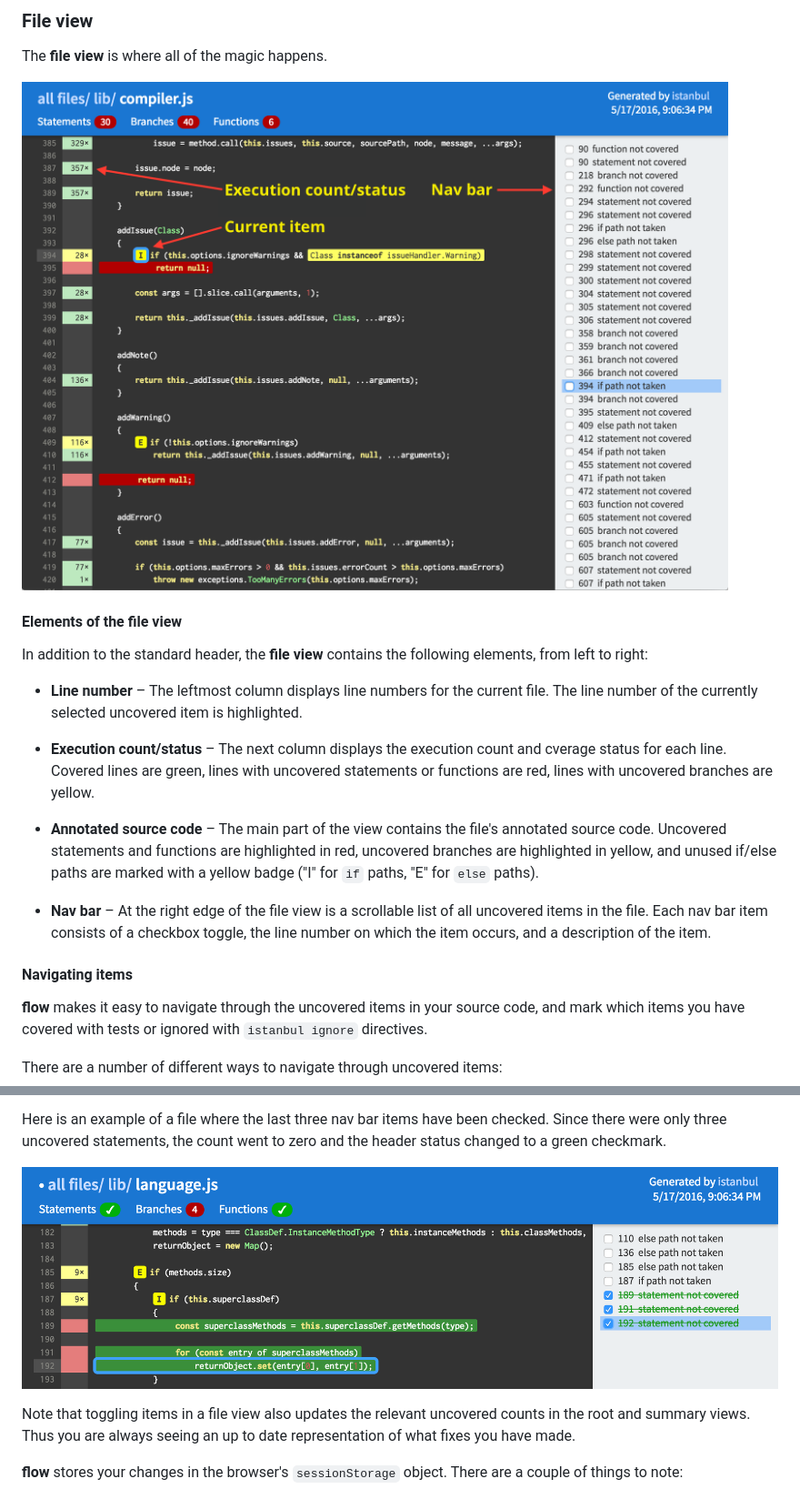
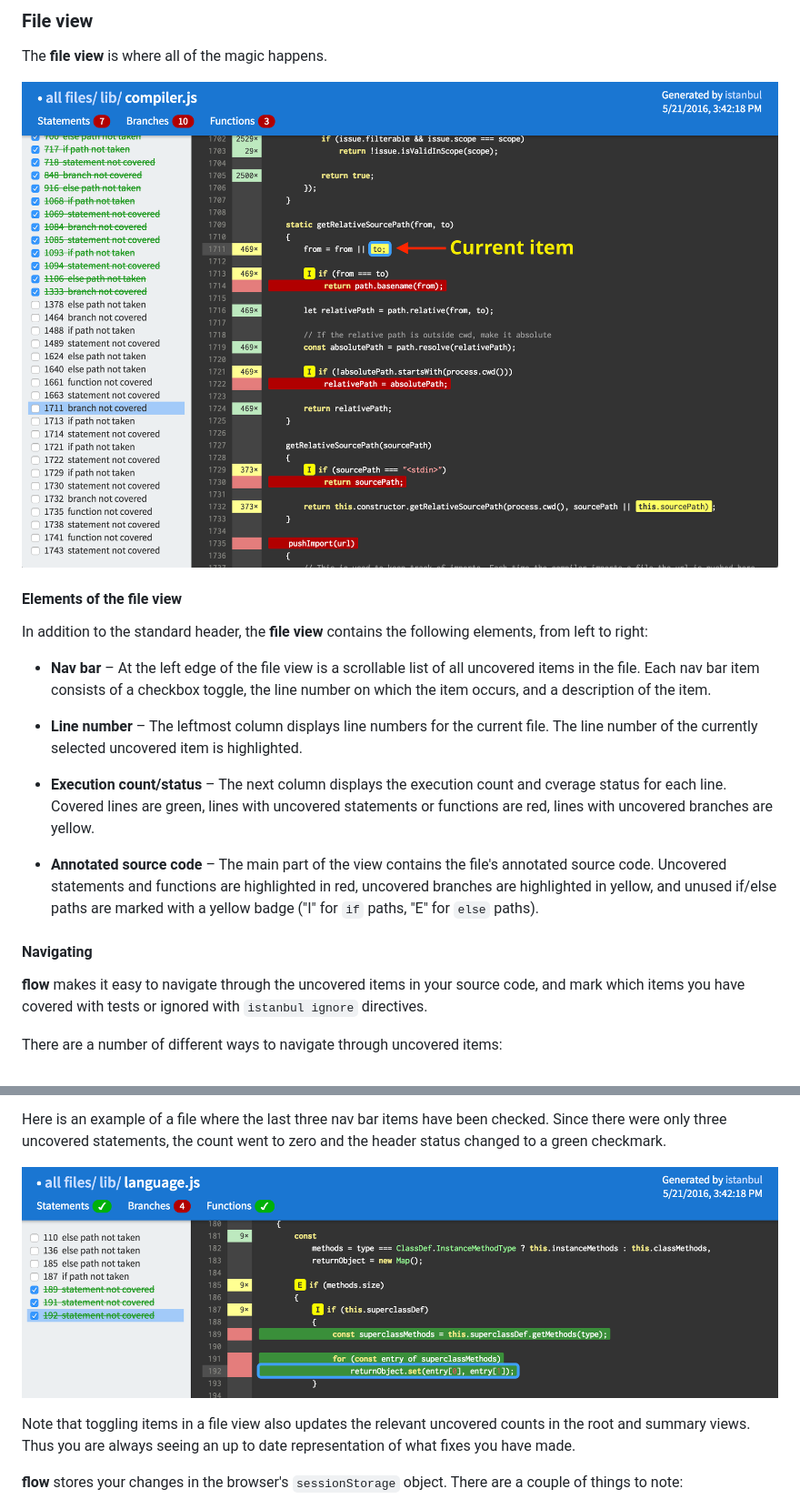
Before and after one commit to gotwarlost/istanbul, a Markdown page: docs/flow.md, 2 parts joined by grey strips. Shown at 91% size. Drawn GitHub-style; pictures changed too: docs/file-view.png, docs/fixed-item.png.

```diff
--- a/docs/flow.md
+++ b/docs/flow.md
@@ -78,15 +78,15 @@ The **file view** is where all of the magic happens.
 
 In addition to the standard header, the **file view** contains the following elements, from left to right:
 
+* **Nav bar** – At the left edge of the file view is a scrollable list of all uncovered items in the file. Each nav bar item consists of a checkbox toggle, the line number on which the item occurs, and a description of the item.
+
 * **Line number** – The leftmost column displays line numbers for the current file. The line number of the currently selected uncovered item is highlighted.
 
 * **Execution count/status** – The next column displays the execution count and cverage status for each line. Covered lines are green, lines with uncovered statements or functions are red, lines with uncovered branches are yellow.
 
 * **Annotated source code** – The main part of the view contains the file's annotated source code. Uncovered statements and functions are highlighted in red, uncovered branches are highlighted in yellow, and unused if/else paths are marked with a yellow badge ("I" for `if` paths, "E" for `else` paths).
 
-* **Nav bar** – At the right edge of the file view is a scrollable list of all uncovered items in the file. Each nav bar item consists of a checkbox toggle, the line number on which the item occurs, and a description of the item.
-
-#### Navigating items
+#### Navigating
 
 **flow** makes it easy to navigate through the uncovered items in your source code, and mark which items you have covered with tests or ignored with `istanbul ignore` directives.
 
```
Also changed, not shown: docs/file-view copy.png (deleted), 5 other files.
